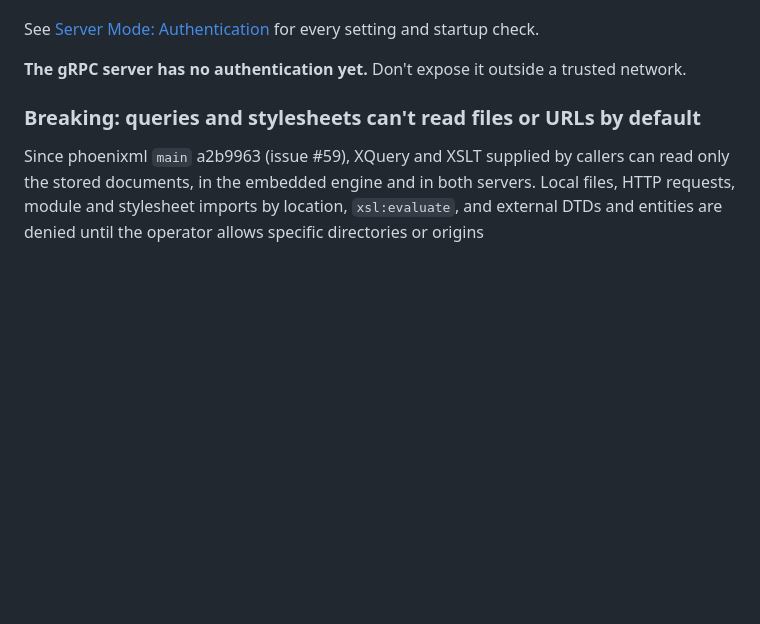
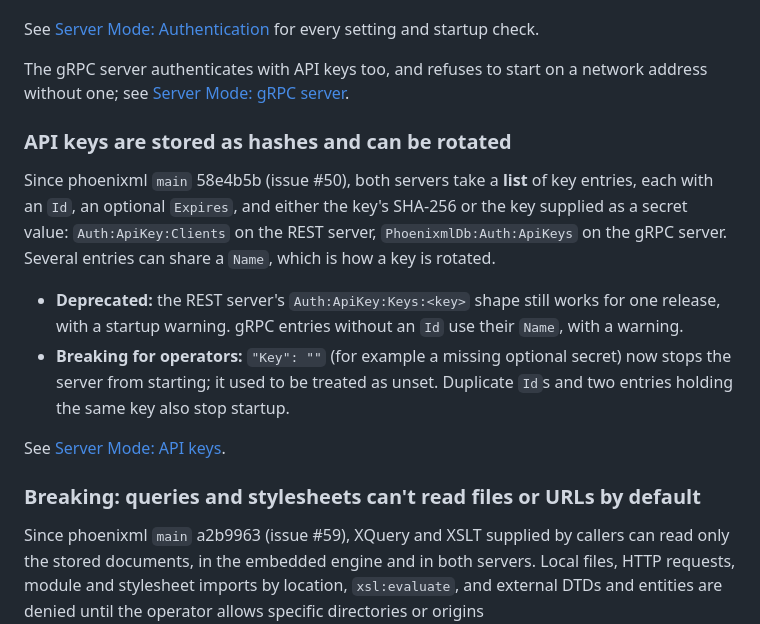
Before and after one commit to phoenixmldb/phoenixml-docs, a Markdown page: docs/release-notes.md, the part around the change. Rendered like a GitHub page; blank space fills up the shorter version.

Commit message:
docs: hashed, rotatable API keys in both servers (#50) (#24)
phoenixml main 58e4b5b. The REST server takes Auth:ApiKey:Clients (Id, Name, Sha256 or Key,
Permission, Enabled, Expires); the gRPC server takes PhoenixmlDb:Auth:ApiKeys with Scopes.
Documents key generation and hashing, rotation, the new startup refusals (including "Key": ""),
and the deprecated Auth:ApiKey:Keys shape.

Also corrects a stale claim: the gRPC server has authenticated with API keys since 0f551d7,
and refuses to start on a non-loopback address without a key. The page and the release notes
said it had none.

Facts from the db-engine session, verified at 58e4b5b in AuthOptions.cs,
ServerSecurityOptions.cs, ApiScopes.cs and ApiKeyAuthInterceptor.cs.


Claude-Session: https://claude.ai/code/session_019zMS2EzLV6KZG6ooYco8Uf

Co-authored-by: Lucas Vogel <lucas@palukerjr.endpointsystems.com>
Co-authored-by: Claude Opus 5.5 <noreply@anthropic.com>

```diff
--- a/docs/release-notes.md
+++ b/docs/release-notes.md
@@ -22,7 +22,23 @@ Since phoenixml `main` 0d46e91 (issue #45), the REST server is **secure by defau
 See [Server Mode: Authentication](phoenixmldb/deployment/server-mode.md#authentication) for every
 setting and startup check.
 
-**The gRPC server has no authentication yet.** Don't expose it outside a trusted network.
+The gRPC server authenticates with API keys too, and refuses to start on a network address
+without one; see [Server Mode: gRPC server](phoenixmldb/deployment/server-mode.md#grpc-server).
+
+### API keys are stored as hashes and can be rotated
+
+Since phoenixml `main` 58e4b5b (issue #50), both servers take a **list** of key entries, each with
+an `Id`, an optional `Expires`, and either the key's SHA-256 or the key supplied as a secret value:
+`Auth:ApiKey:Clients` on the REST server, `PhoenixmlDb:Auth:ApiKeys` on the gRPC server. Several
+entries can share a `Name`, which is how a key is rotated.
+
+- **Deprecated:** the REST server's `Auth:ApiKey:Keys:<key>` shape still works for one release,
+  with a startup warning. gRPC entries without an `Id` use their `Name`, with a warning.
+- **Breaking for operators:** `"Key": ""` (for example a missing optional secret) now stops the
+  server from starting; it used to be treated as unset. Duplicate `Id`s and two entries holding the
+  same key also stop startup.
+
+See [Server Mode: API keys](phoenixmldb/deployment/server-mode.md#api-keys).
 
 ### Breaking: queries and stylesheets can't read files or URLs by default
 
```
Also changed, not shown: 1 other file.
